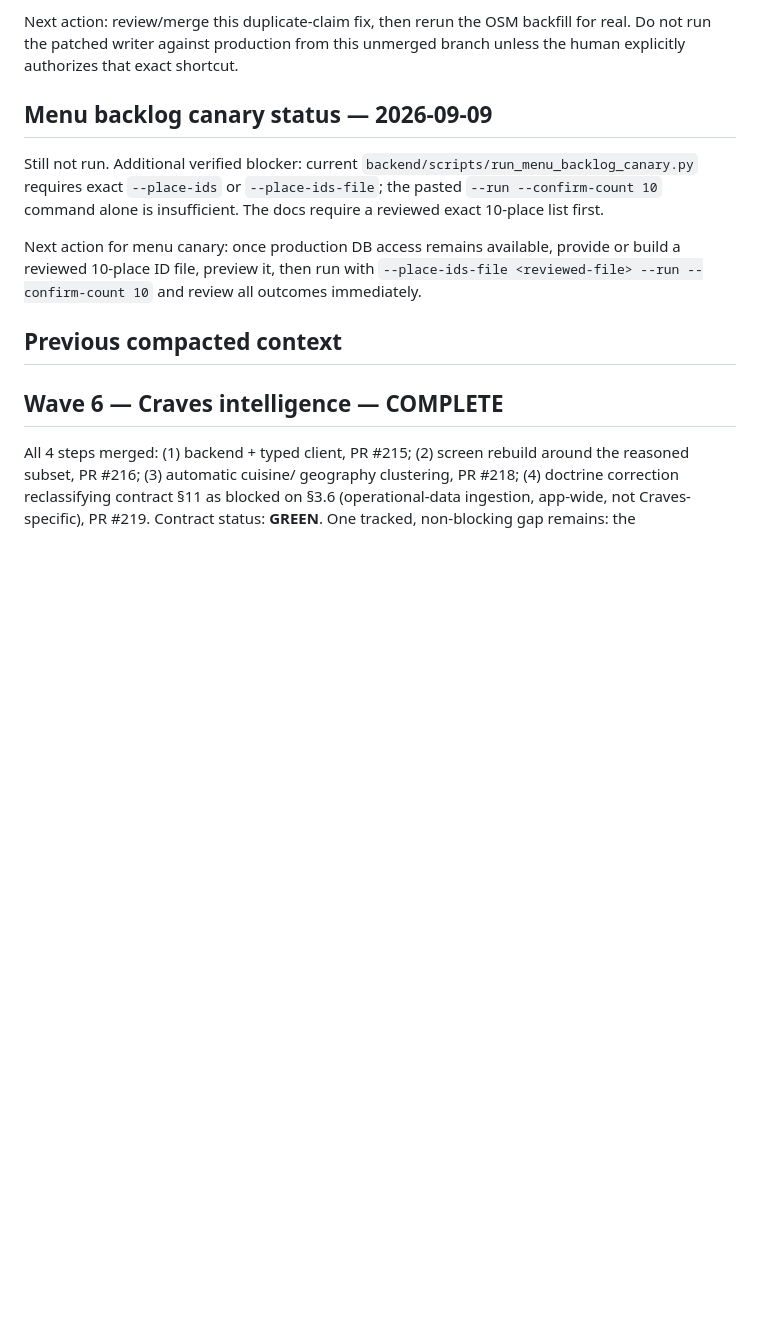
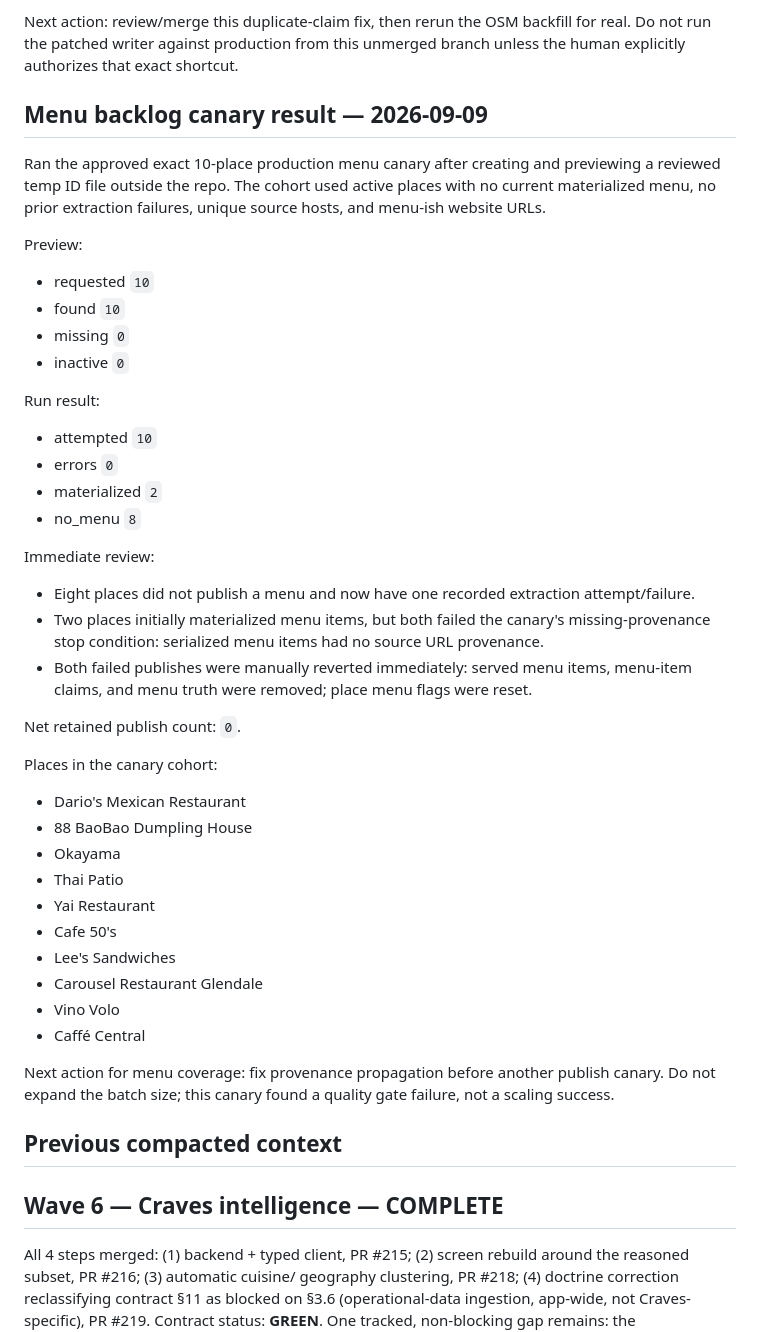
Before and after one commit to Lavish213/CRAVE, a Markdown page: .agent-bridge/STATE.md, the part around the change. GitHub-like rendering; blank space fills up the shorter version.

Commit message:
chore: record menu canary outcome

```diff
--- a/.agent-bridge/STATE.md
+++ b/.agent-bridge/STATE.md
@@ -46,17 +46,51 @@ Next action: review/merge this duplicate-claim fix, then rerun the OSM
 backfill for real. Do not run the patched writer against production from this
 unmerged branch unless the human explicitly authorizes that exact shortcut.
 
-## Menu backlog canary status — 2026-09-09
+## Menu backlog canary result — 2026-09-09
 
-Still not run. Additional verified blocker: current
-`backend/scripts/run_menu_backlog_canary.py` requires exact `--place-ids` or
-`--place-ids-file`; the pasted `--run --confirm-count 10` command alone is
-insufficient. The docs require a reviewed exact 10-place list first.
+Ran the approved exact 10-place production menu canary after creating and
+previewing a reviewed temp ID file outside the repo. The cohort used active
+places with no current materialized menu, no prior extraction failures, unique
+source hosts, and menu-ish website URLs.
 
-Next action for menu canary: once production DB access remains available,
-provide or build a reviewed 10-place ID file, preview it, then run with
-`--place-ids-file <reviewed-file> --run --confirm-count 10` and review all
-outcomes immediately.
+Preview:
+- requested `10`
+- found `10`
+- missing `0`
+- inactive `0`
+
+Run result:
+- attempted `10`
+- errors `0`
+- materialized `2`
+- no_menu `8`
+
+Immediate review:
+- Eight places did not publish a menu and now have one recorded extraction
+  attempt/failure.
+- Two places initially materialized menu items, but both failed the canary's
+  missing-provenance stop condition: serialized menu items had no source URL
+  provenance.
+- Both failed publishes were manually reverted immediately: served menu items,
+  menu-item claims, and menu truth were removed; place menu flags were reset.
+
+Net retained publish count: `0`.
+
+Places in the canary cohort:
+- Dario's Mexican Restaurant
+- 88 BaoBao Dumpling House
+- Okayama
+- Thai Patio
+- Yai Restaurant
+- Cafe 50's
+- Lee's Sandwiches
+- Carousel Restaurant Glendale
+- Vino Volo
+- Caffé Central
+
+Next action for menu coverage: fix provenance propagation before another
+publish canary. Do not expand the batch size; this canary found a quality gate
+failure, not a scaling success.
 
 ## Previous compacted context
 
```
Also changed, not shown: .agent-bridge/codex-to-claude.md (+15 -8 lines).
